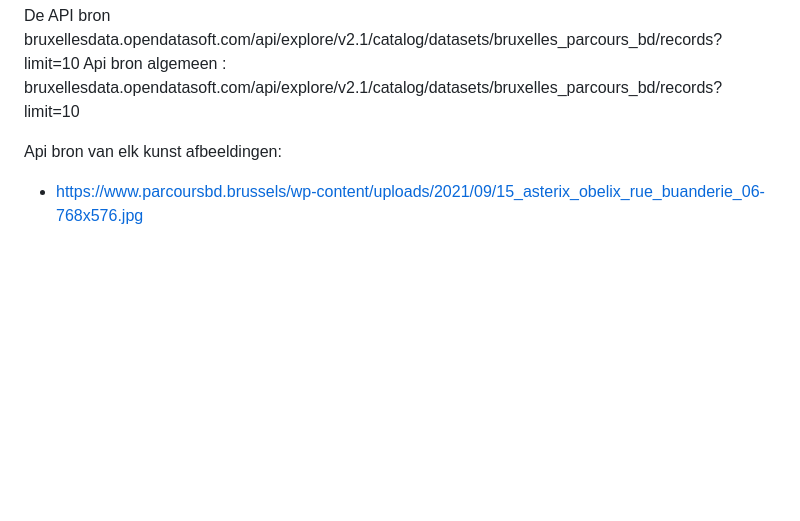
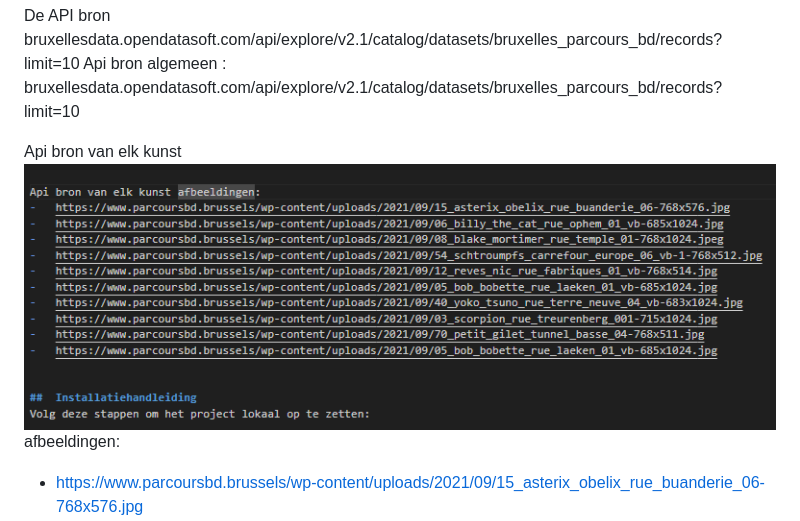
Before and after one commit to kiranchaudry97/Project_dynamic_groepswerk, a Markdown page: README.md, the part around the change. GitHub-like rendering; pictures changed too: image.png (added); blank space fills up the shorter version.

Commit message:
update
readme

Co-Authored-By: Linabenhaj <182611180+Linabenhaj@users.noreply.github.com>

```diff
--- a/README.md
+++ b/README.md
@@ -27,7 +27,7 @@ bruxellesdata.opendatasoft.com/api/explore/v2.1/catalog/datasets/bruxelles_parco
 Api bron algemeen : bruxellesdata.opendatasoft.com/api/explore/v2.1/catalog/datasets/bruxelles_parcours_bd/records?limit=10
 
 
-Api bron van elk kunst afbeeldingen:
+Api bron van elk kunst ![alt text](image.png)afbeeldingen:
 -	https://www.parcoursbd.brussels/wp-content/uploads/2021/09/15_asterix_obelix_rue_buanderie_06-768x576.jpg
 -	https://www.parcoursbd.brussels/wp-content/uploads/2021/09/06_billy_the_cat_rue_ophem_01_vb-685x1024.jpg
 -	https://www.parcoursbd.brussels/wp-content/uploads/2021/09/08_blake_mortimer_rue_temple_01-768x1024.jpeg
```
Also changed, not shown: 6 other files.
